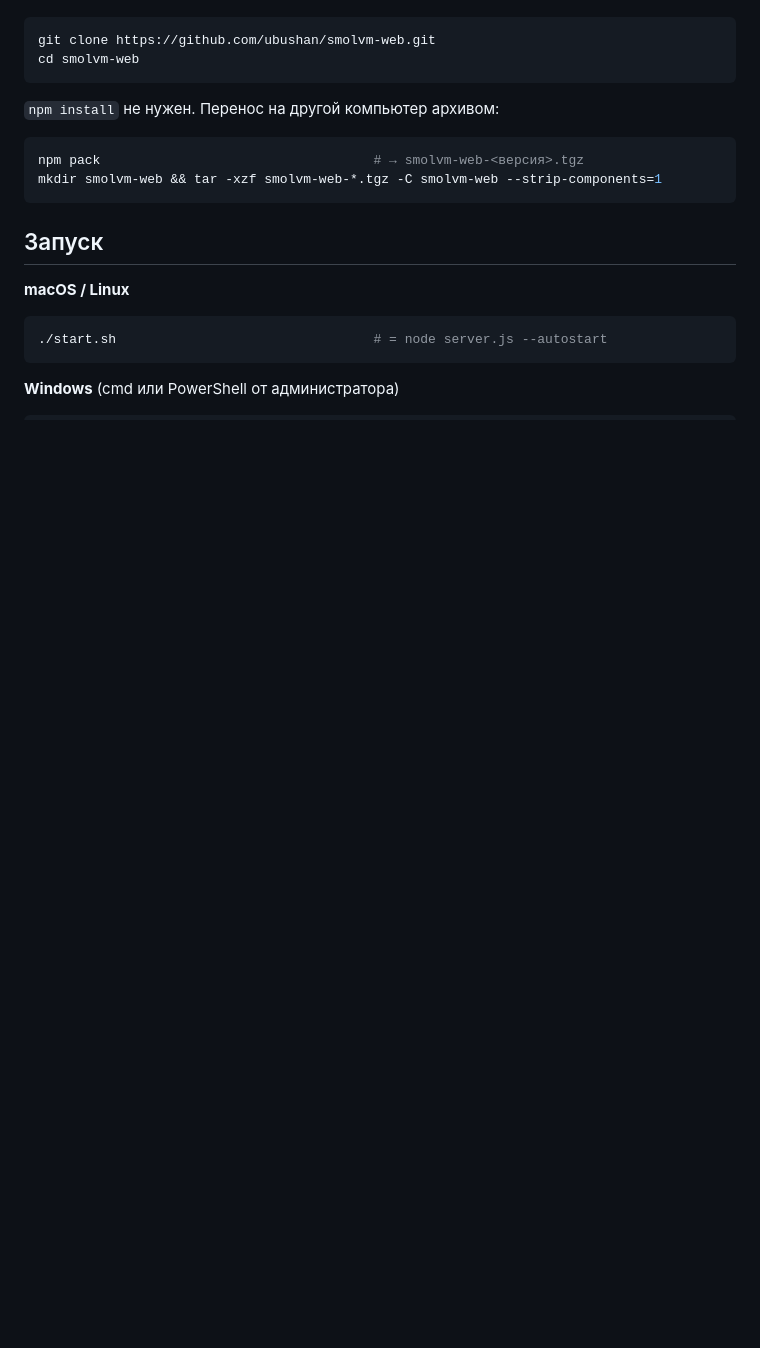
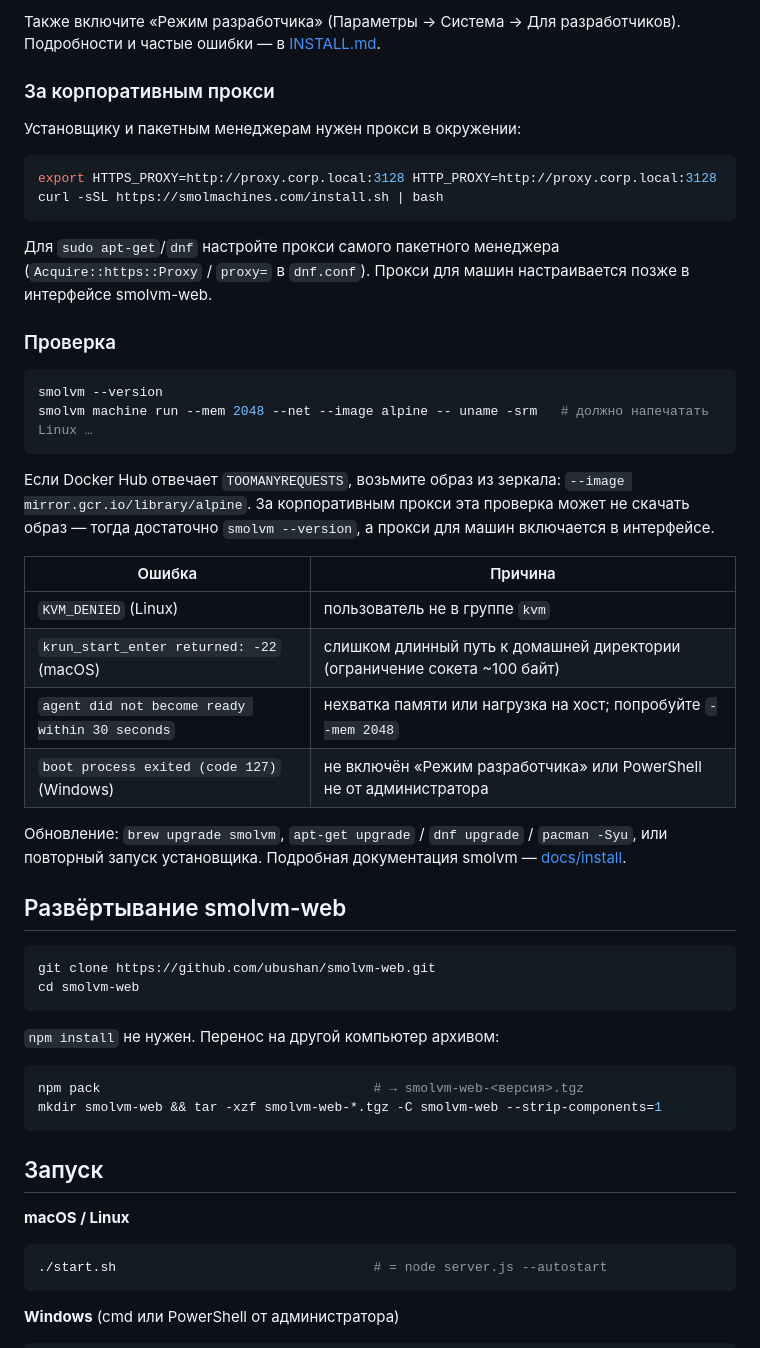
Before and after one commit to ubushan/smolvm-web, a Markdown page: README.md, the part around one of its changes. Drawn GitHub-style; blank space fills up the shorter version.

````diff
--- a/README.md
+++ b/README.md
@@ -45,3 +108,35 @@ Windows — архив `windows-x86_64` со [страницы релизов](h
+Также включите «Режим разработчика» (Параметры → Система → Для разработчиков). Подробности и частые ошибки — в [INSTALL.md](INSTALL.md).
+
+### За корпоративным прокси
+
+Установщику и пакетным менеджерам нужен прокси в окружении:
+
+```bash
+export HTTPS_PROXY=http://proxy.corp.local:3128 HTTP_PROXY=http://proxy.corp.local:3128
+curl -sSL https://smolmachines.com/install.sh | bash
+```
+
+Для `sudo apt-get`/`dnf` настройте прокси самого пакетного менеджера (`Acquire::https::Proxy` / `proxy=` в `dnf.conf`). Прокси для машин настраивается позже в интерфейсе smolvm-web.
+
+### Проверка
+
+```bash
+smolvm --version
+smolvm machine run --mem 2048 --net --image alpine -- uname -srm   # должно напечатать Linux …
+```
+
+Если Docker Hub отвечает `TOOMANYREQUESTS`, возьмите образ из зеркала: `--image mirror.gcr.io/library/alpine`. За корпоративным прокси эта проверка может не скачать образ — тогда достаточно `smolvm --version`, а прокси для машин включается в интерфейсе.
+
+| Ошибка | Причина |
+|---|---|
+| `KVM_DENIED` (Linux) | пользователь не в группе `kvm` |
+| `krun_start_enter returned: -22` (macOS) | слишком длинный путь к домашней директории (ограничение сокета ~100 байт) |
+| `agent did not become ready within 30 seconds` | нехватка памяти или нагрузка на хост; попробуйте `--mem 2048` |
+| `boot process exited (code 127)` (Windows) | не включён «Режим разработчика» или PowerShell не от администратора |
+
+Обновление: `brew upgrade smolvm`, `apt-get upgrade` / `dnf upgrade` / `pacman -Syu`, или повторный запуск установщика. Подробная документация smolvm — [docs/install](https://github.com/smol-machines/smolvm/tree/main/docs/install).
+
+## Развёртывание smolvm-web
 
 ```bash
 git clone https://github.com/ubushan/smolvm-web.git
````
Also changed, not shown: other parts of README.md (+72 -9 lines).
